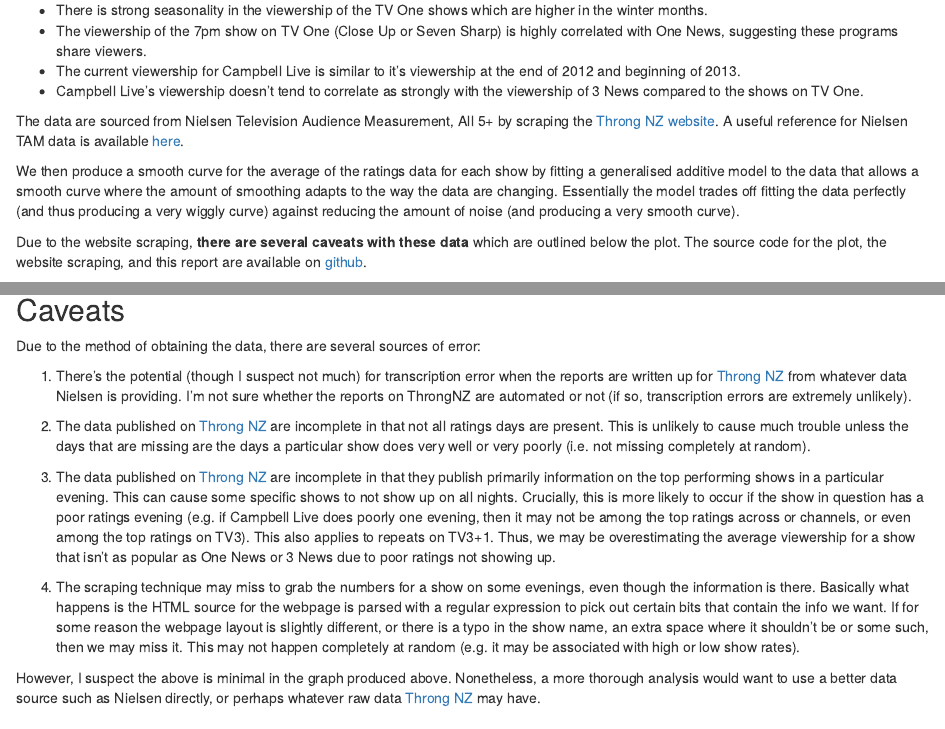
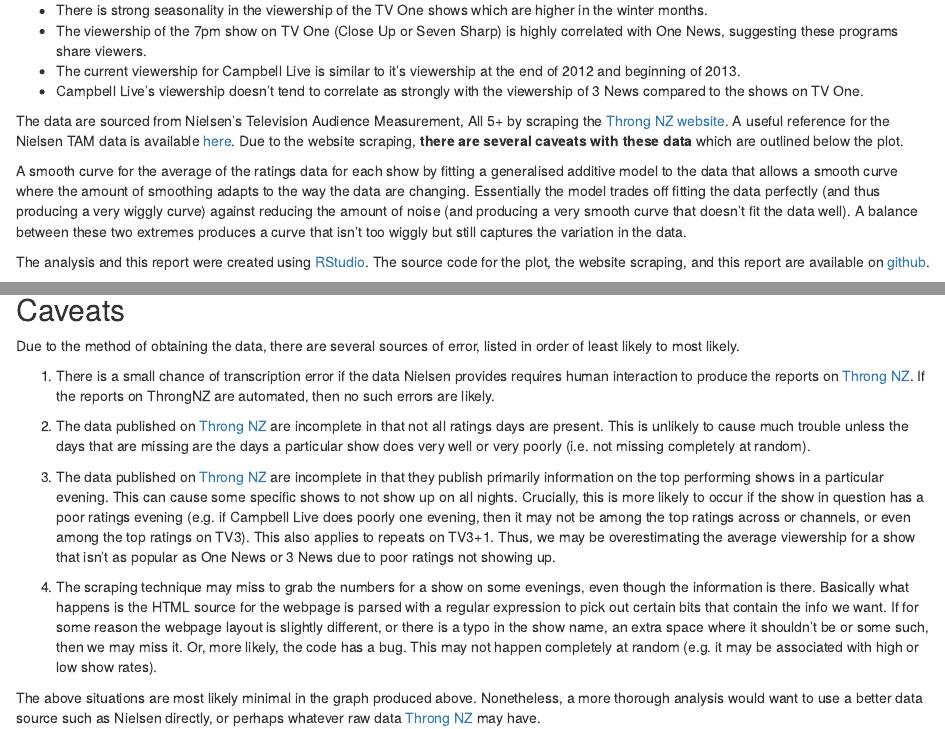
Before and after one commit to jmarshallnz/tvratings, an R Markdown document (tvratings.Rmd): the page in a window 1100 px wide, from 180 px down, and a second part further down, joined at a grey line. Rendered offline with R 4.5, knitr and Pandoc, with nearby package versions; some code elsewhere in the file could not run offline; common packages that the code uses without loading them are loaded.

Commit message:
clarify report

````diff
--- a/tvratings.Rmd
+++ b/tvratings.Rmd
@@ -12,11 +12,11 @@
 * The current viewership for Campbell Live is similar to it's viewership at the end of 2012 and beginning of 2013.
 * Campbell Live's viewership doesn't tend to correlate as strongly with the viewership of 3 News compared to the shows on TV One.
 
-The data are sourced from Nielsen Television Audience Measurement, All 5+ by scraping the [Throng NZ website](http://www.throng.co.nz).  A useful reference for Nielsen TAM data is available [here](http://images.tvnz.co.nz/tvnz_images/planit/opportunities/week_24/measurement_of_tv.pdf).
+The data are sourced from Nielsen's Television Audience Measurement, All 5+ by scraping the [Throng NZ website](http://www.throng.co.nz).  A useful reference for the Nielsen TAM data is available [here](http://images.tvnz.co.nz/tvnz_images/planit/opportunities/week_24/measurement_of_tv.pdf). Due to the website scraping, **there are several caveats with these data** which are outlined below the plot.
 
-We then produce a smooth curve for the average of the ratings data for each show by fitting a generalised additive model to the data that allows a smooth curve where the amount of smoothing adapts to the way the data are changing. Essentially the model trades off fitting the data perfectly (and thus producing a very wiggly curve) against reducing the amount of noise (and producing a very smooth curve).
+A smooth curve for the average of the ratings data for each show by fitting a generalised additive model to the data that allows a smooth curve where the amount of smoothing adapts to the way the data are changing. Essentially the model trades off fitting the data perfectly (and thus producing a very wiggly curve) against reducing the amount of noise (and producing a very smooth curve that doesn't fit the data well). A balance between these two extremes produces a curve that isn't too wiggly but still captures the variation in the data.
 
-Due to the website scraping, **there are several caveats with these data** which are outlined below the plot. The source code for the plot, the website scraping, and this report are available on [github](https://github.com/jmarshallnz/tvratings).
+The analysis and this report were created using [RStudio](http://rstudio.com). The source code for the plot, the website scraping, and this report are available on [github](https://github.com/jmarshallnz/tvratings).
 
 ```{r, echo=FALSE, fig.width=8, fig.height=5}
 library(splines)
@@ -83,13 +83,11 @@
 Caveats
 -------
 
-Due to the method of obtaining the data, there are several sources of error:
+Due to the method of obtaining the data, there are several sources of error, listed in order of least likely to most likely.
 
-1. There's the potential (though I suspect not much) for transcription
-error when the reports are written up for [Throng NZ](http://www.throng.co.nz) from
-whatever data Nielsen is providing.  I'm not sure whether the reports
-on ThrongNZ are automated or not (if so, transcription errors are
-extremely unlikely).
+1. There is a small chance of transcription error if the data Nielsen provides requires human interaction to
+produce the reports on [Throng NZ](http://www.throng.co.nz). If the reports on ThrongNZ are automated, then
+no such errors are likely.
 
 2. The data published on [Throng NZ](http://www.throng.co.nz) are incomplete in that not all
 ratings days are present.  This is unlikely to cause much trouble
@@ -113,10 +111,10 @@
 expression to pick out certain bits that contain the info we want.  If
 for some reason the webpage layout is slightly different, or there is
 a typo in the show name, an extra space where it shouldn't be or some
-such, then we may miss it.  This may not happen completely at random
-(e.g. it may be associated with high or low show rates).
+such, then we may miss it.  Or, more likely, the code has a bug. This
+may not happen completely at random (e.g. it may be associated with high or low show rates).
 
-However, I suspect the above is minimal in the graph produced above.
+The above situations are most likely minimal in the graph produced above.
 Nonetheless, a more thorough analysis would want to use a better data
 source such as Nielsen directly, or perhaps whatever
 raw data [Throng NZ](http://www.throng.co.nz) may have.
````
